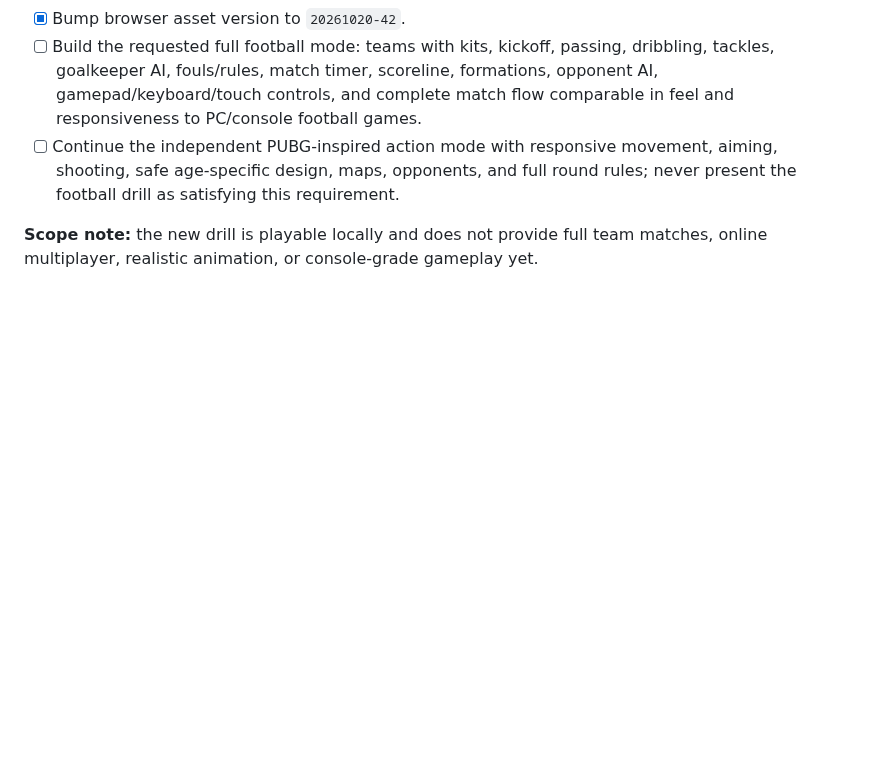
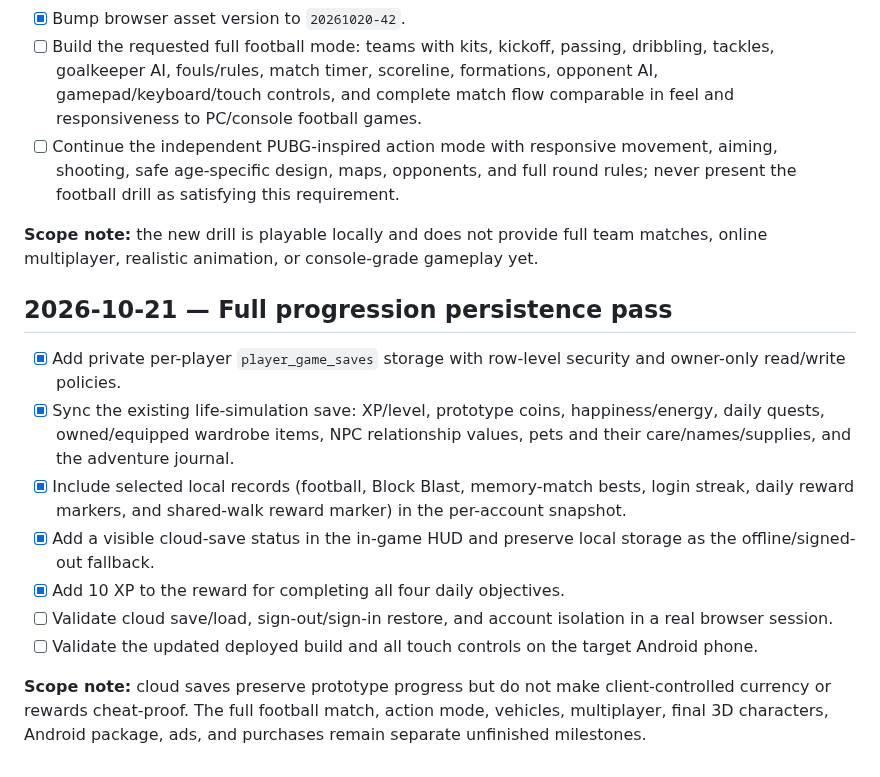
Before and after one commit to a01210597683m-hue/Wonder-World-, a Markdown page: ROADMAP.md, the part around the change. GitHub-like rendering; blank space fills up the shorter version.

Commit message:
Record full progression persistence milestone

```diff
--- a/ROADMAP.md
+++ b/ROADMAP.md
@@ -425,3 +425,16 @@ The deployed browser build is an early PlayCanvas neighborhood prototype. It has
 - [ ] Continue the independent PUBG-inspired action mode with responsive movement, aiming, shooting, safe age-specific design, maps, opponents, and full round rules; never present the football drill as satisfying this requirement.
 
 **Scope note:** the new drill is playable locally and does not provide full team matches, online multiplayer, realistic animation, or console-grade gameplay yet.
+
+
+## 2026-10-21 — Full progression persistence pass
+
+- [x] Add private per-player `player_game_saves` storage with row-level security and owner-only read/write policies.
+- [x] Sync the existing life-simulation save: XP/level, prototype coins, happiness/energy, daily quests, owned/equipped wardrobe items, NPC relationship values, pets and their care/names/supplies, and the adventure journal.
+- [x] Include selected local records (football, Block Blast, memory-match bests, login streak, daily reward markers, and shared-walk reward marker) in the per-account snapshot.
+- [x] Add a visible cloud-save status in the in-game HUD and preserve local storage as the offline/signed-out fallback.
+- [x] Add 10 XP to the reward for completing all four daily objectives.
+- [ ] Validate cloud save/load, sign-out/sign-in restore, and account isolation in a real browser session.
+- [ ] Validate the updated deployed build and all touch controls on the target Android phone.
+
+**Scope note:** cloud saves preserve prototype progress but do not make client-controlled currency or rewards cheat-proof. The full football match, action mode, vehicles, multiplayer, final 3D characters, Android package, ads, and purchases remain separate unfinished milestones.
```
